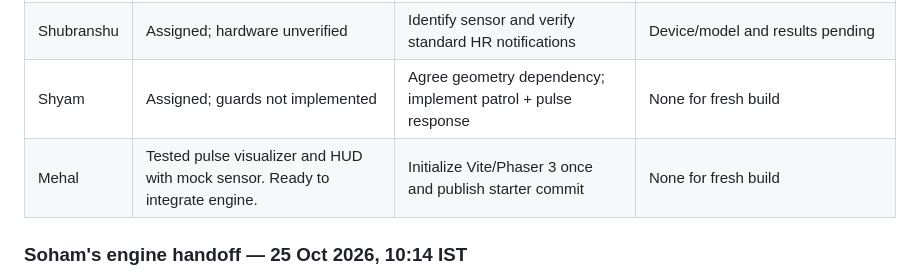
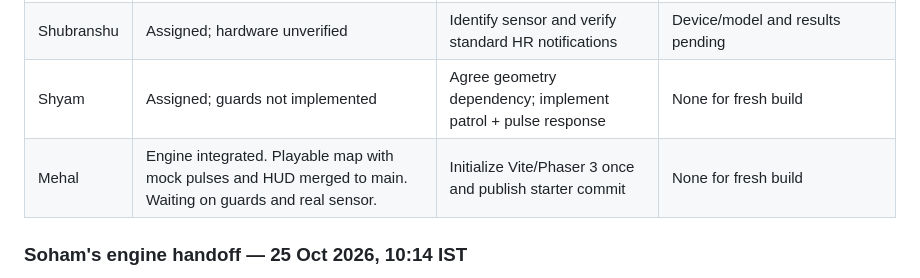
Before and after one commit to Mehal-Skanda-R/hackathon_peak, a Markdown page: context.md, the part around the change. GitHub-like rendering.

Commit message:
docs(context): Mehal completed engine integration and merged to main

```diff
--- a/context.md
+++ b/context.md
@@ -342,7 +342,7 @@ completion. Prior prototype tests do not count; the engine results below are fre
 | Soham | Implemented and tested on feature branch; integration pending | Mehal reviews/wires engine; Shyam binds routes/colliders | [PR #1](https://github.com/Mehal-Skanda-R/hackathon_peak/pull/1), code `8a15f7e`; 4 geometry + 5 Chromium tests; fixture build passed |
 | Shubranshu | Assigned; hardware unverified | Identify sensor and verify standard HR notifications | Device/model and results pending |
 | Shyam | Assigned; guards not implemented | Agree geometry dependency; implement patrol + pulse response | None for fresh build |
-| Mehal | Tested pulse visualizer and HUD with mock sensor. Ready to integrate engine. | Initialize Vite/Phaser 3 once and publish starter commit | None for fresh build |
+| Mehal | Engine integrated. Playable map with mock pulses and HUD merged to main. Waiting on guards and real sensor. | Initialize Vite/Phaser 3 once and publish starter commit | None for fresh build |
 
 ### Soham's engine handoff — 25 Oct 2026, 10:14 IST
 - Code: `feature/game-engine` at `8a15f7ed5dc1e4c0a4daa6fc2dd60b3b8bb3b924`,
```
